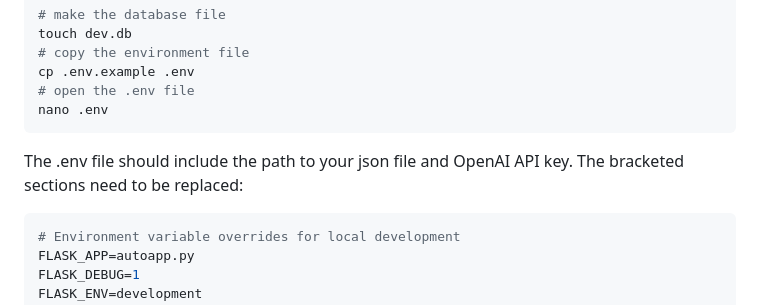
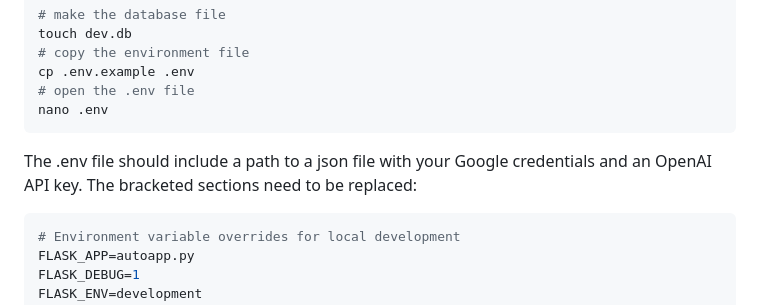
Before and after one commit to theuerc/interview_simulator, a Markdown page: README.md, the part around the change. Rendered like a GitHub page.

````diff
--- a/README.md
+++ b/README.md
@@ -22,7 +22,7 @@ cp .env.example .env
 nano .env
 ```
 
-The .env file should include the path to your json file and OpenAI API key. The bracketed sections need to be replaced:
+The .env file should include a path to a json file with your Google credentials and an OpenAI API key. The bracketed sections need to be replaced:
 ```bash
 # Environment variable overrides for local development
 FLASK_APP=autoapp.py
````
